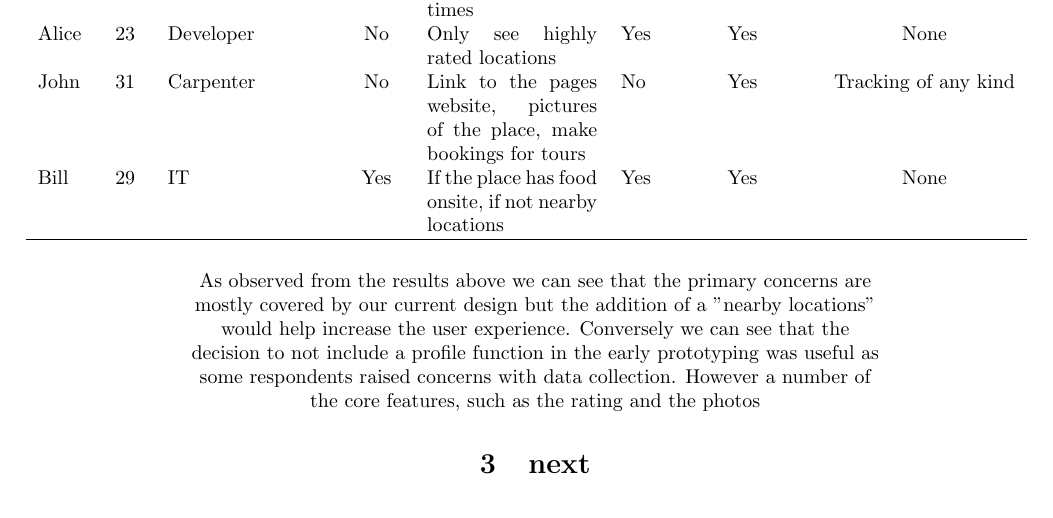
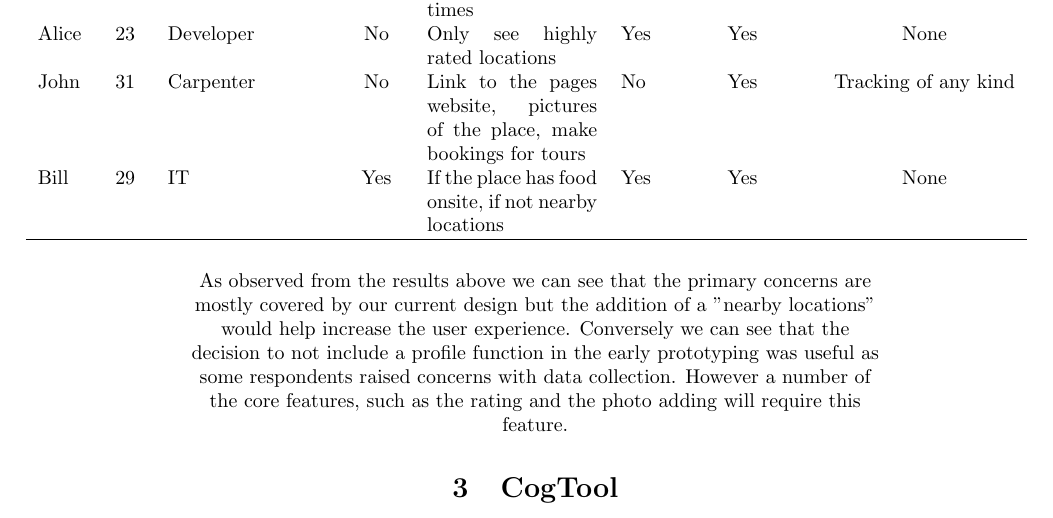
Before and after one commit to decantr/rgu-hci, a LaTeX document (coursdeux.tex): part of page 6 of 6, cut so that both start at the same text. Compiled offline with pdfLaTeX.

```diff
--- a/coursdeux.tex
+++ b/coursdeux.tex
@@ -37,7 +37,8 @@
 \end{table}
 	As observed from the results above we can see that the primary concerns are mostly covered by our current design but the addition of a "nearby locations" would help increase the user experience.
 	Conversely we can see that the decision to not include a profile function in the early prototyping was useful as some respondents raised concerns with data collection.
-	However a number of the core features, such as the rating and the photos
-\section{next}
+	However a number of the core features, such as the rating and the photo adding will require this feature.
+\section{CogTool}
+
 
 \end{document}
```
Also changed, not shown: images/screen0-1.jpg (added), images/screen1-1.jpg (added), images/screen2-1.jpg (added), 1 other file.
